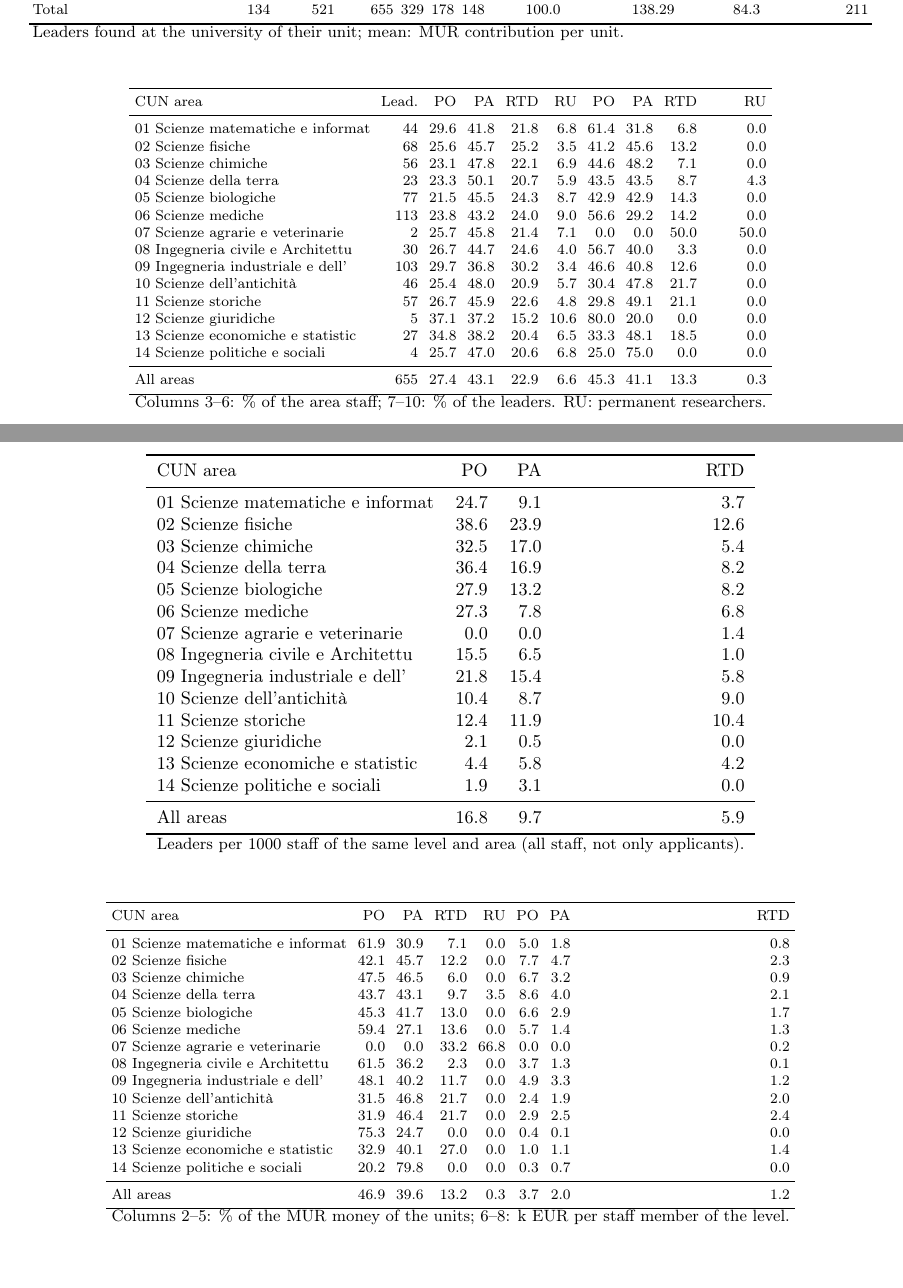
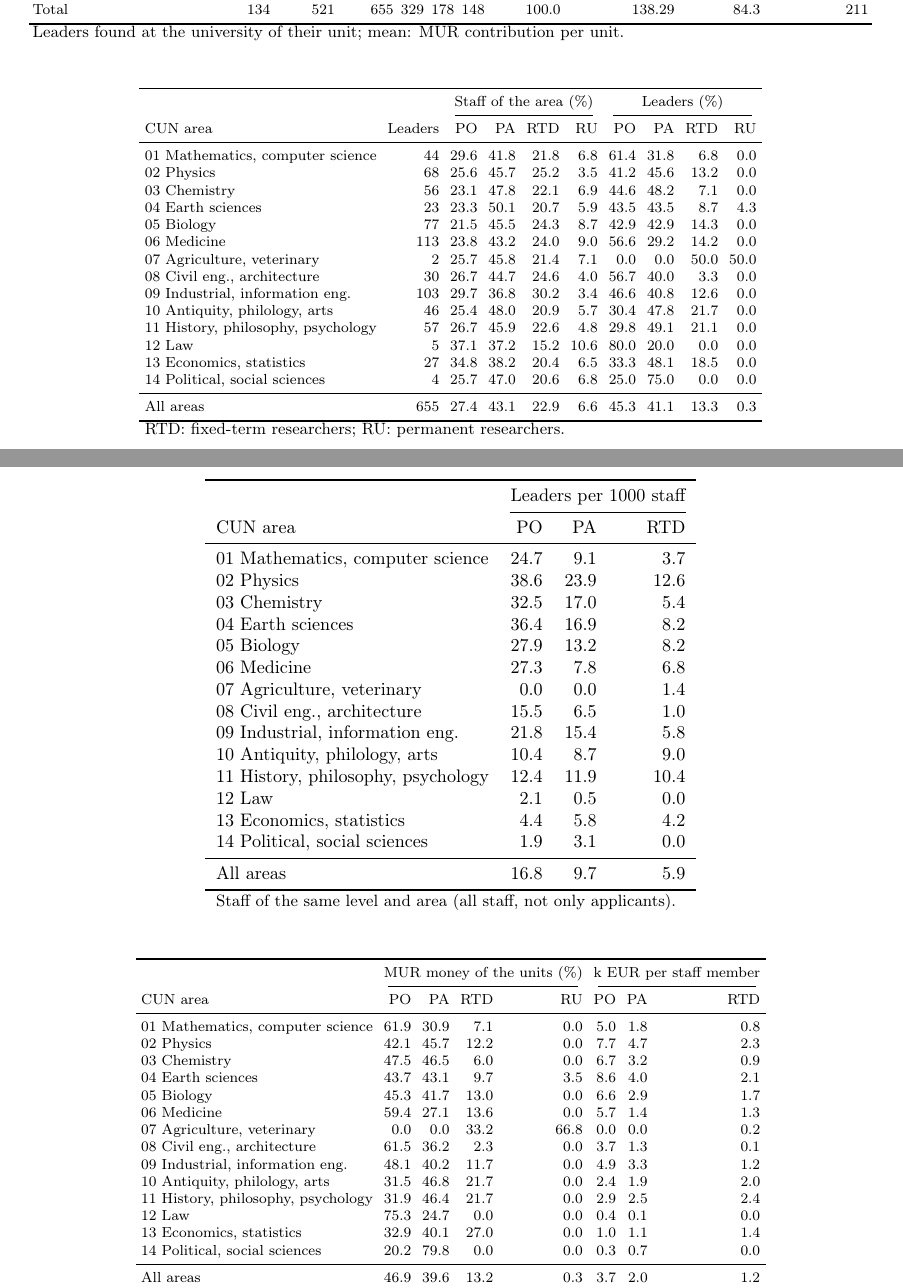
Before and after one commit to dpadula85/prin-extract, a LaTeX document (report/report.tex): two parts of pages 16 and 17 of 24, joined at a grey line, cut so that both start at the same text. Compiled offline with pdfLaTeX.

Commit message:
Report: grouped headers (multicolumn, cmidrule) in the career-level tables; full CUN area names
Co-Authored-By: Claude Sonnet 5.5 <noreply@anthropic.com>

```diff
--- a/report/report.tex
+++ b/report/report.tex
@@ -369,26 +369,28 @@ Total & 134 & 521 & 655 & 329 & 178 & 148 & 100.0 & 138.29 & 84.3 & 211 \\
 \scriptsize\setlength{\tabcolsep}{3pt}
 \begin{tabular}{lrrrrrrrrr}
 \toprule
-CUN area & Lead. & PO & PA & RTD & RU & PO & PA & RTD & RU \\
+\multicolumn{2}{c}{} & \multicolumn{4}{c}{Staff of the area (\%)} & \multicolumn{4}{c}{Leaders (\%)} \\
+\cmidrule(lr){3-6}\cmidrule(lr){7-10}
+CUN area & Leaders & PO & PA & RTD & RU & PO & PA & RTD & RU \\
 \midrule
-01 Scienze matematiche e informat & 44 & 29.6 & 41.8 & 21.8 & 6.8 & 61.4 & 31.8 & 6.8 & 0.0 \\
-02 Scienze fisiche & 68 & 25.6 & 45.7 & 25.2 & 3.5 & 41.2 & 45.6 & 13.2 & 0.0 \\
-03 Scienze chimiche & 56 & 23.1 & 47.8 & 22.1 & 6.9 & 44.6 & 48.2 & 7.1 & 0.0 \\
-04 Scienze della terra & 23 & 23.3 & 50.1 & 20.7 & 5.9 & 43.5 & 43.5 & 8.7 & 4.3 \\
-05 Scienze biologiche & 77 & 21.5 & 45.5 & 24.3 & 8.7 & 42.9 & 42.9 & 14.3 & 0.0 \\
-06 Scienze mediche & 113 & 23.8 & 43.2 & 24.0 & 9.0 & 56.6 & 29.2 & 14.2 & 0.0 \\
-07 Scienze agrarie e veterinarie & 2 & 25.7 & 45.8 & 21.4 & 7.1 & 0.0 & 0.0 & 50.0 & 50.0 \\
-08 Ingegneria civile e Architettu & 30 & 26.7 & 44.7 & 24.6 & 4.0 & 56.7 & 40.0 & 3.3 & 0.0 \\
-09 Ingegneria industriale e dell' & 103 & 29.7 & 36.8 & 30.2 & 3.4 & 46.6 & 40.8 & 12.6 & 0.0 \\
-10 Scienze dell'antichità & 46 & 25.4 & 48.0 & 20.9 & 5.7 & 30.4 & 47.8 & 21.7 & 0.0 \\
-11 Scienze storiche & 57 & 26.7 & 45.9 & 22.6 & 4.8 & 29.8 & 49.1 & 21.1 & 0.0 \\
-12 Scienze giuridiche & 5 & 37.1 & 37.2 & 15.2 & 10.6 & 80.0 & 20.0 & 0.0 & 0.0 \\
-13 Scienze economiche e statistic & 27 & 34.8 & 38.2 & 20.4 & 6.5 & 33.3 & 48.1 & 18.5 & 0.0 \\
-14 Scienze politiche e sociali & 4 & 25.7 & 47.0 & 20.6 & 6.8 & 25.0 & 75.0 & 0.0 & 0.0 \\
+01 Mathematics, computer science & 44 & 29.6 & 41.8 & 21.8 & 6.8 & 61.4 & 31.8 & 6.8 & 0.0 \\
+02 Physics & 68 & 25.6 & 45.7 & 25.2 & 3.5 & 41.2 & 45.6 & 13.2 & 0.0 \\
+03 Chemistry & 56 & 23.1 & 47.8 & 22.1 & 6.9 & 44.6 & 48.2 & 7.1 & 0.0 \\
+04 Earth sciences & 23 & 23.3 & 50.1 & 20.7 & 5.9 & 43.5 & 43.5 & 8.7 & 4.3 \\
+05 Biology & 77 & 21.5 & 45.5 & 24.3 & 8.7 & 42.9 & 42.9 & 14.3 & 0.0 \\
+06 Medicine & 113 & 23.8 & 43.2 & 24.0 & 9.0 & 56.6 & 29.2 & 14.2 & 0.0 \\
+07 Agriculture, veterinary & 2 & 25.7 & 45.8 & 21.4 & 7.1 & 0.0 & 0.0 & 50.0 & 50.0 \\
+08 Civil eng., architecture & 30 & 26.7 & 44.7 & 24.6 & 4.0 & 56.7 & 40.0 & 3.3 & 0.0 \\
+09 Industrial, information eng. & 103 & 29.7 & 36.8 & 30.2 & 3.4 & 46.6 & 40.8 & 12.6 & 0.0 \\
+10 Antiquity, philology, arts & 46 & 25.4 & 48.0 & 20.9 & 5.7 & 30.4 & 47.8 & 21.7 & 0.0 \\
+11 History, philosophy, psychology & 57 & 26.7 & 45.9 & 22.6 & 4.8 & 29.8 & 49.1 & 21.1 & 0.0 \\
+12 Law & 5 & 37.1 & 37.2 & 15.2 & 10.6 & 80.0 & 20.0 & 0.0 & 0.0 \\
+13 Economics, statistics & 27 & 34.8 & 38.2 & 20.4 & 6.5 & 33.3 & 48.1 & 18.5 & 0.0 \\
+14 Political, social sciences & 4 & 25.7 & 47.0 & 20.6 & 6.8 & 25.0 & 75.0 & 0.0 & 0.0 \\
 \midrule
 All areas & 655 & 27.4 & 43.1 & 22.9 & 6.6 & 45.3 & 41.1 & 13.3 & 0.3 \\
 \bottomrule
-\multicolumn{10}{l}{\footnotesize Columns 3--6: \% of the area staff; 7--10: \% of the leaders. RU: permanent researchers.} \\
+\multicolumn{10}{l}{\footnotesize RTD: fixed-term researchers; RU: permanent researchers.} \\
 \end{tabular}
 \end{table}
 \begin{table}[H]
@@ -396,26 +398,28 @@ All areas & 655 & 27.4 & 43.1 & 22.9 & 6.6 & 45.3 & 41.1 & 13.3 & 0.3 \\
 \small
 \begin{tabular}{lrrr}
 \toprule
+\multicolumn{1}{c}{} & \multicolumn{3}{c}{Leaders per 1000 staff} \\
+\cmidrule(lr){2-4}
 CUN area & PO & PA & RTD \\
 \midrule
-01 Scienze matematiche e informat & 24.7 & 9.1 & 3.7 \\
-02 Scienze fisiche & 38.6 & 23.9 & 12.6 \\
-03 Scienze chimiche & 32.5 & 17.0 & 5.4 \\
-04 Scienze della terra & 36.4 & 16.9 & 8.2 \\
-05 Scienze biologiche & 27.9 & 13.2 & 8.2 \\
-06 Scienze mediche & 27.3 & 7.8 & 6.8 \\
-07 Scienze agrarie e veterinarie & 0.0 & 0.0 & 1.4 \\
-08 Ingegneria civile e Architettu & 15.5 & 6.5 & 1.0 \\
-09 Ingegneria industriale e dell' & 21.8 & 15.4 & 5.8 \\
-10 Scienze dell'antichità & 10.4 & 8.7 & 9.0 \\
-11 Scienze storiche & 12.4 & 11.9 & 10.4 \\
-12 Scienze giuridiche & 2.1 & 0.5 & 0.0 \\
-13 Scienze economiche e statistic & 4.4 & 5.8 & 4.2 \\
-14 Scienze politiche e sociali & 1.9 & 3.1 & 0.0 \\
+01 Mathematics, computer science & 24.7 & 9.1 & 3.7 \\
+02 Physics & 38.6 & 23.9 & 12.6 \\
+03 Chemistry & 32.5 & 17.0 & 5.4 \\
+04 Earth sciences & 36.4 & 16.9 & 8.2 \\
+05 Biology & 27.9 & 13.2 & 8.2 \\
+06 Medicine & 27.3 & 7.8 & 6.8 \\
+07 Agriculture, veterinary & 0.0 & 0.0 & 1.4 \\
+08 Civil eng., architecture & 15.5 & 6.5 & 1.0 \\
+09 Industrial, information eng. & 21.8 & 15.4 & 5.8 \\
+10 Antiquity, philology, arts & 10.4 & 8.7 & 9.0 \\
+11 History, philosophy, psychology & 12.4 & 11.9 & 10.4 \\
+12 Law & 2.1 & 0.5 & 0.0 \\
+13 Economics, statistics & 4.4 & 5.8 & 4.2 \\
+14 Political, social sciences & 1.9 & 3.1 & 0.0 \\
 \midrule
 All areas & 16.8 & 9.7 & 5.9 \\
 \bottomrule
-\multicolumn{4}{l}{\footnotesize Leaders per 1000 staff of the same level and area (all staff, not only applicants).} \\
+\multicolumn{4}{l}{\footnotesize Staff of the same level and area (all staff, not only applicants).} \\
 \end{tabular}
 \end{table}
 \begin{table}[H]
@@ -423,26 +427,27 @@ All areas & 16.8 & 9.7 & 5.9 \\
 \scriptsize\setlength{\tabcolsep}{3pt}
 \begin{tabular}{lrrrrrrr}
 \toprule
+\multicolumn{1}{c}{} & \multicolumn{4}{c}{MUR money of the units (\%)} & \multicolumn{3}{c}{k EUR per staff member} \\
+\cmidrule(lr){2-5}\cmidrule(lr){6-8}
 CUN area & PO & PA & RTD & RU & PO & PA & RTD \\
 \midrule
-01 Scienze matematiche e informat & 61.9 & 30.9 & 7.1 & 0.0 & 5.0 & 1.8 & 0.8 \\
-02 Scienze fisiche & 42.1 & 45.7 & 12.2 & 0.0 & 7.7 & 4.7 & 2.3 \\
-03 Scienze chimiche & 47.5 & 46.5 & 6.0 & 0.0 & 6.7 & 3.2 & 0.9 \\
-04 Scienze della terra & 43.7 & 43.1 & 9.7 & 3.5 & 8.6 & 4.0 & 2.1 \\
-05 Scienze biologiche & 45.3 & 41.7 & 13.0 & 0.0 & 6.6 & 2.9 & 1.7 \\
-06 Scienze mediche & 59.4 & 27.1 & 13.6 & 0.0 & 5.7 & 1.4 & 1.3 \\
-07 Scienze agrarie e veterinarie & 0.0 & 0.0 & 33.2 & 66.8 & 0.0 & 0.0 & 0.2 \\
-08 Ingegneria civile e Architettu & 61.5 & 36.2 & 2.3 & 0.0 & 3.7 & 1.3 & 0.1 \\
-09 Ingegneria industriale e dell' & 48.1 & 40.2 & 11.7 & 0.0 & 4.9 & 3.3 & 1.2 \\
-10 Scienze dell'antichità & 31.5 & 46.8 & 21.7 & 0.0 & 2.4 & 1.9 & 2.0 \\
-11 Scienze storiche & 31.9 & 46.4 & 21.7 & 0.0 & 2.9 & 2.5 & 2.4 \\
-12 Scienze giuridiche & 75.3 & 24.7 & 0.0 & 0.0 & 0.4 & 0.1 & 0.0 \\
-13 Scienze economiche e statistic & 32.9 & 40.1 & 27.0 & 0.0 & 1.0 & 1.1 & 1.4 \\
-14 Scienze politiche e sociali & 20.2 & 79.8 & 0.0 & 0.0 & 0.3 & 0.7 & 0.0 \\
+01 Mathematics, computer science & 61.9 & 30.9 & 7.1 & 0.0 & 5.0 & 1.8 & 0.8 \\
+02 Physics & 42.1 & 45.7 & 12.2 & 0.0 & 7.7 & 4.7 & 2.3 \\
+03 Chemistry & 47.5 & 46.5 & 6.0 & 0.0 & 6.7 & 3.2 & 0.9 \\
+04 Earth sciences & 43.7 & 43.1 & 9.7 & 3.5 & 8.6 & 4.0 & 2.1 \\
+05 Biology & 45.3 & 41.7 & 13.0 & 0.0 & 6.6 & 2.9 & 1.7 \\
+06 Medicine & 59.4 & 27.1 & 13.6 & 0.0 & 5.7 & 1.4 & 1.3 \\
+07 Agriculture, veterinary & 0.0 & 0.0 & 33.2 & 66.8 & 0.0 & 0.0 & 0.2 \\
+08 Civil eng., architecture & 61.5 & 36.2 & 2.3 & 0.0 & 3.7 & 1.3 & 0.1 \\
+09 Industrial, information eng. & 48.1 & 40.2 & 11.7 & 0.0 & 4.9 & 3.3 & 1.2 \\
+10 Antiquity, philology, arts & 31.5 & 46.8 & 21.7 & 0.0 & 2.4 & 1.9 & 2.0 \\
+11 History, philosophy, psychology & 31.9 & 46.4 & 21.7 & 0.0 & 2.9 & 2.5 & 2.4 \\
+12 Law & 75.3 & 24.7 & 0.0 & 0.0 & 0.4 & 0.1 & 0.0 \\
+13 Economics, statistics & 32.9 & 40.1 & 27.0 & 0.0 & 1.0 & 1.1 & 1.4 \\
+14 Political, social sciences & 20.2 & 79.8 & 0.0 & 0.0 & 0.3 & 0.7 & 0.0 \\
 \midrule
 All areas & 46.9 & 39.6 & 13.2 & 0.3 & 3.7 & 2.0 & 1.2 \\
 \bottomrule
-\multicolumn{8}{l}{\footnotesize Columns 2--5: \% of the MUR money of the units; 6--8: k EUR per staff member of the level.} \\
 \end{tabular}
 \end{table}
 \begin{figure}[H]
```
Also changed, not shown: report/report.pdf, report/report.tex (28 more changed lines), 1 other file.
